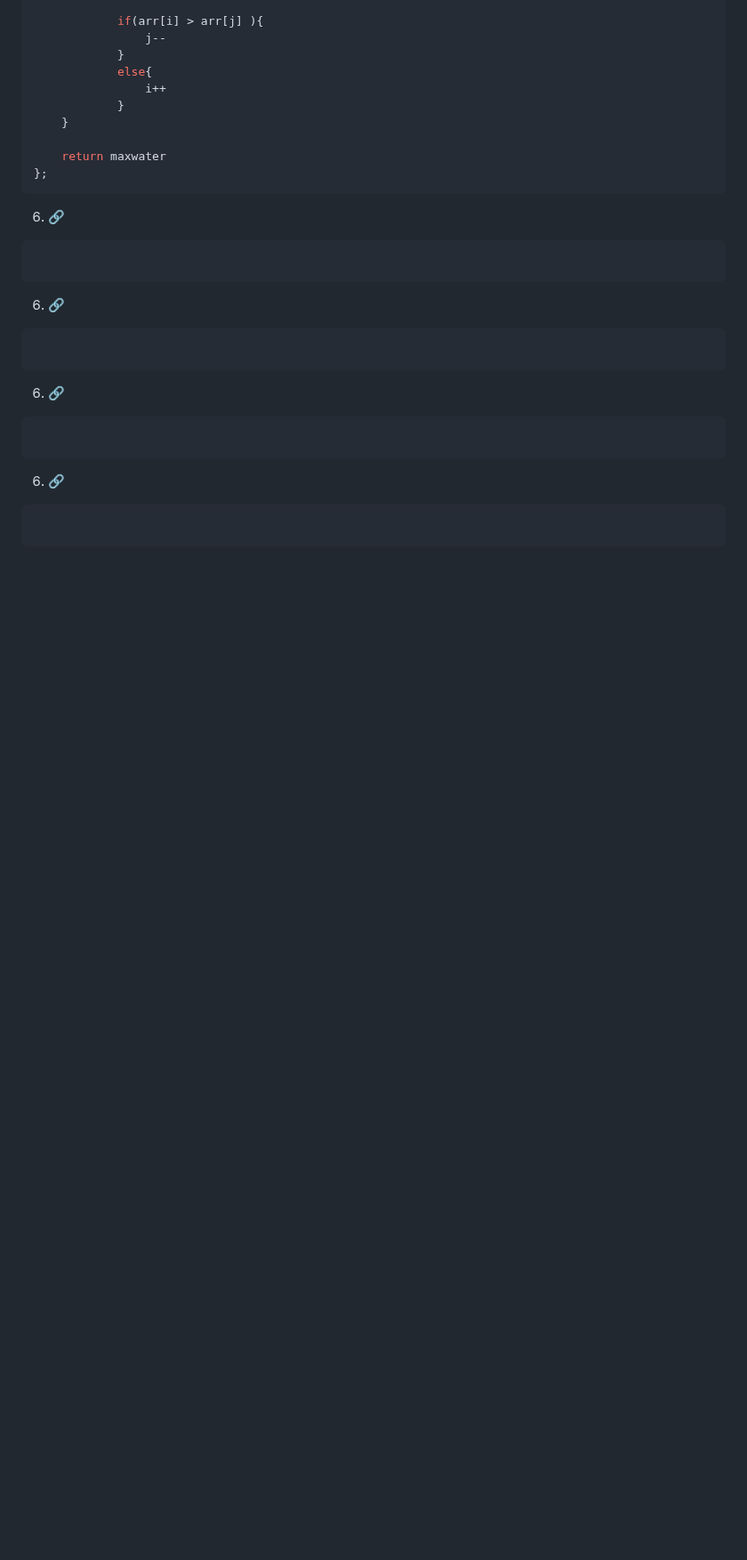
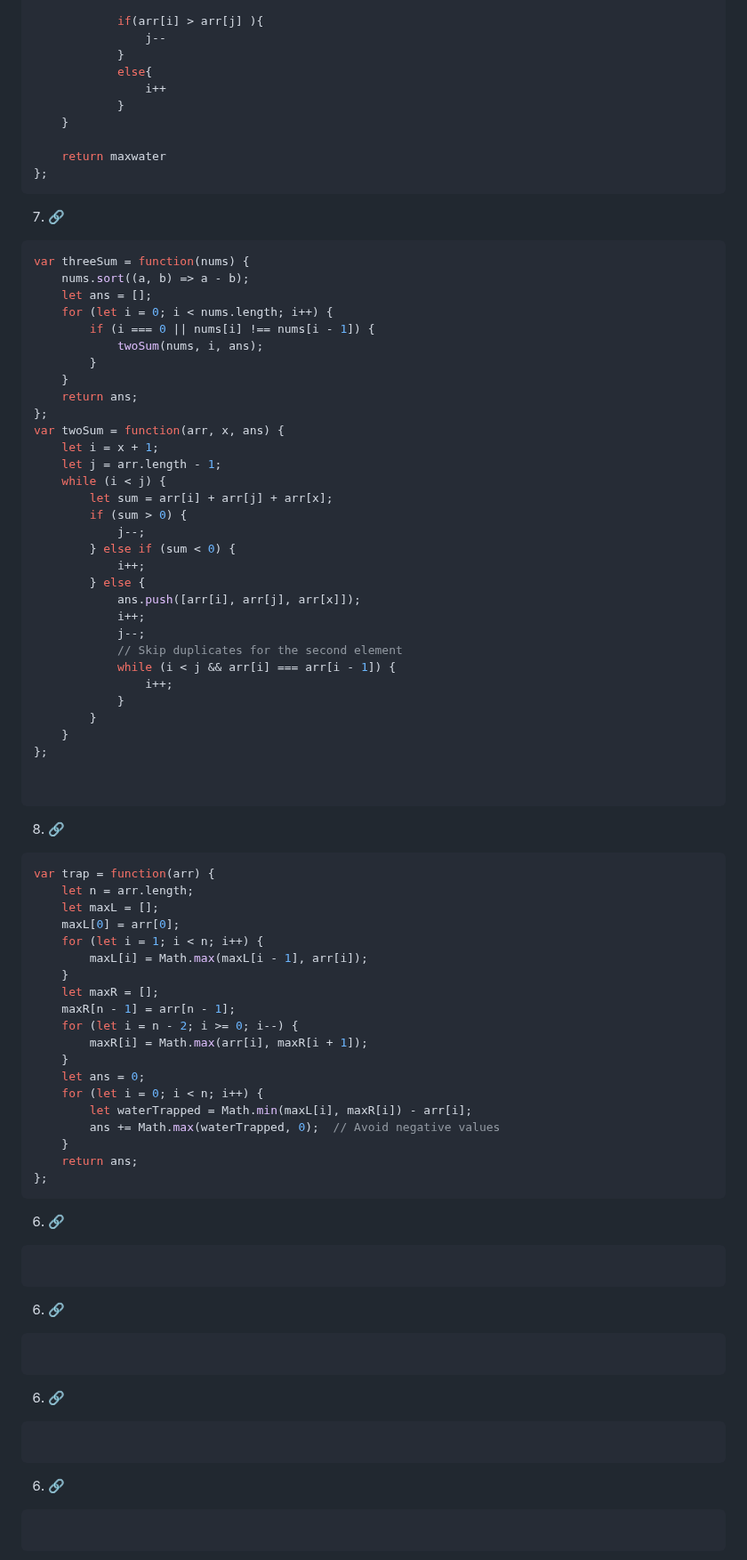
Before and after one commit to omkarmagadumdev/Learning-DSA, a Markdown page: README.md, the part around one of its changes. Shown at 89% size. GitHub-like rendering; blank space fills up the shorter version.

Commit message:
feat(dsa): solve three sum and trapping rain water array problems

````diff
--- a/README.md
+++ b/README.md
@@ -2504,6 +2504,63 @@ var maxArea = function(arr) {
     return maxwater
 };
 ```
+7. [🔗]()
+```js
+var threeSum = function(nums) {
+    nums.sort((a, b) => a - b);
+    let ans = [];
+    for (let i = 0; i < nums.length; i++) {
+        if (i === 0 || nums[i] !== nums[i - 1]) {
+            twoSum(nums, i, ans);
+        }
+    }
+    return ans;
+};
+var twoSum = function(arr, x, ans) {
+    let i = x + 1;
+    let j = arr.length - 1;
+    while (i < j) {
+        let sum = arr[i] + arr[j] + arr[x];
+        if (sum > 0) {
+            j--;
+        } else if (sum < 0) {
+            i++;
+        } else {
+            ans.push([arr[i], arr[j], arr[x]]);
+            i++;
+            j--;
+            // Skip duplicates for the second element
+            while (i < j && arr[i] === arr[i - 1]) {
+                i++;
+            }
+        }
+    }
+};
+
+
+```
+8. [🔗]()
+```js
+var trap = function(arr) {
+    let n = arr.length;
+    let maxL = [];
+    maxL[0] = arr[0];
+    for (let i = 1; i < n; i++) {
+        maxL[i] = Math.max(maxL[i - 1], arr[i]);
+    }
+    let maxR = [];
+    maxR[n - 1] = arr[n - 1];
+    for (let i = n - 2; i >= 0; i--) {
+        maxR[i] = Math.max(arr[i], maxR[i + 1]);
+    }
+    let ans = 0;
+    for (let i = 0; i < n; i++) {
+        let waterTrapped = Math.min(maxL[i], maxR[i]) - arr[i];
+        ans += Math.max(waterTrapped, 0);  // Avoid negative values
+    }
+    return ans;
+};
+```
 6. [🔗]()
 ```js
 
````
Also changed, not shown: other parts of README.md (+0 -8 lines).
